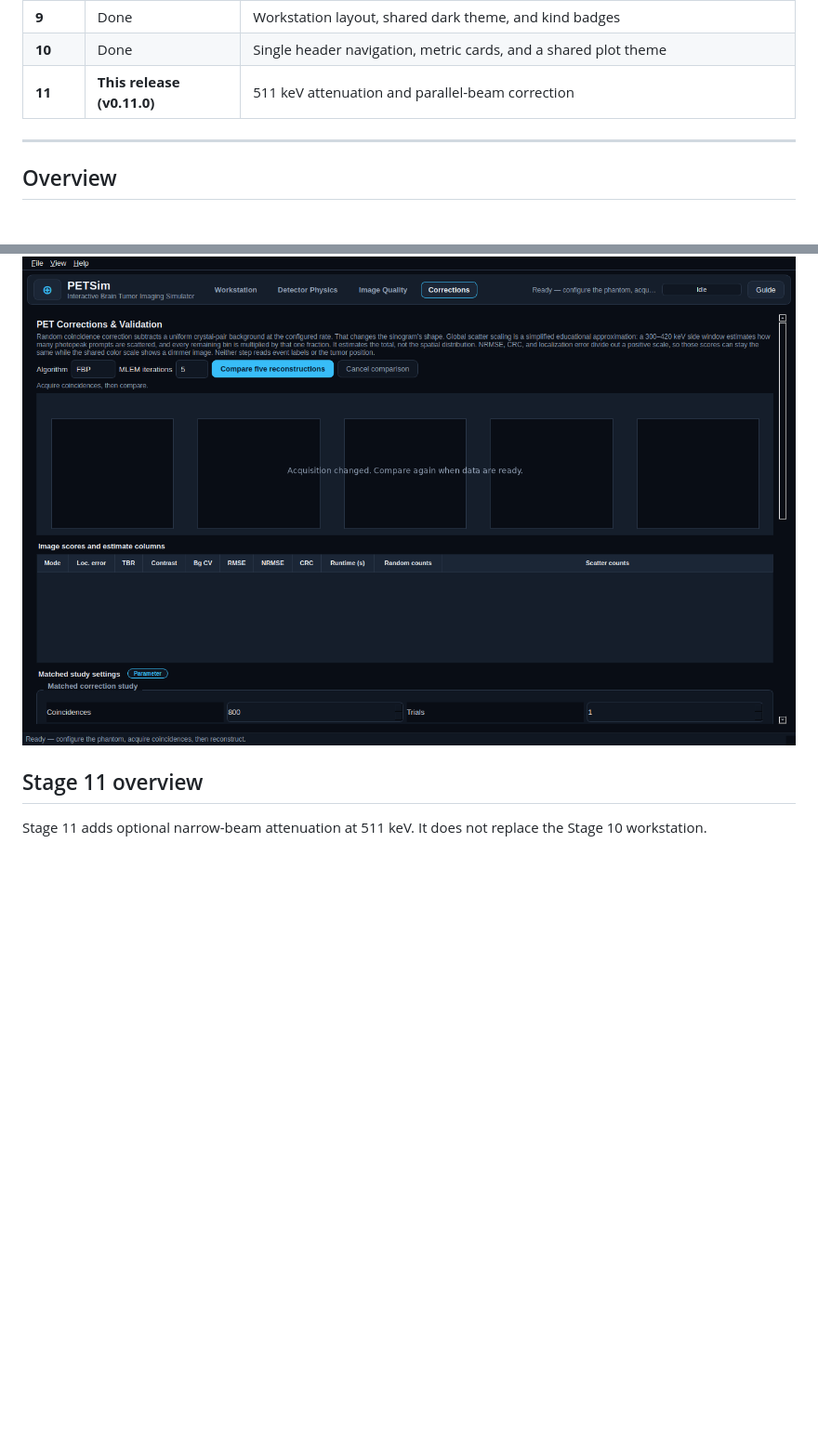
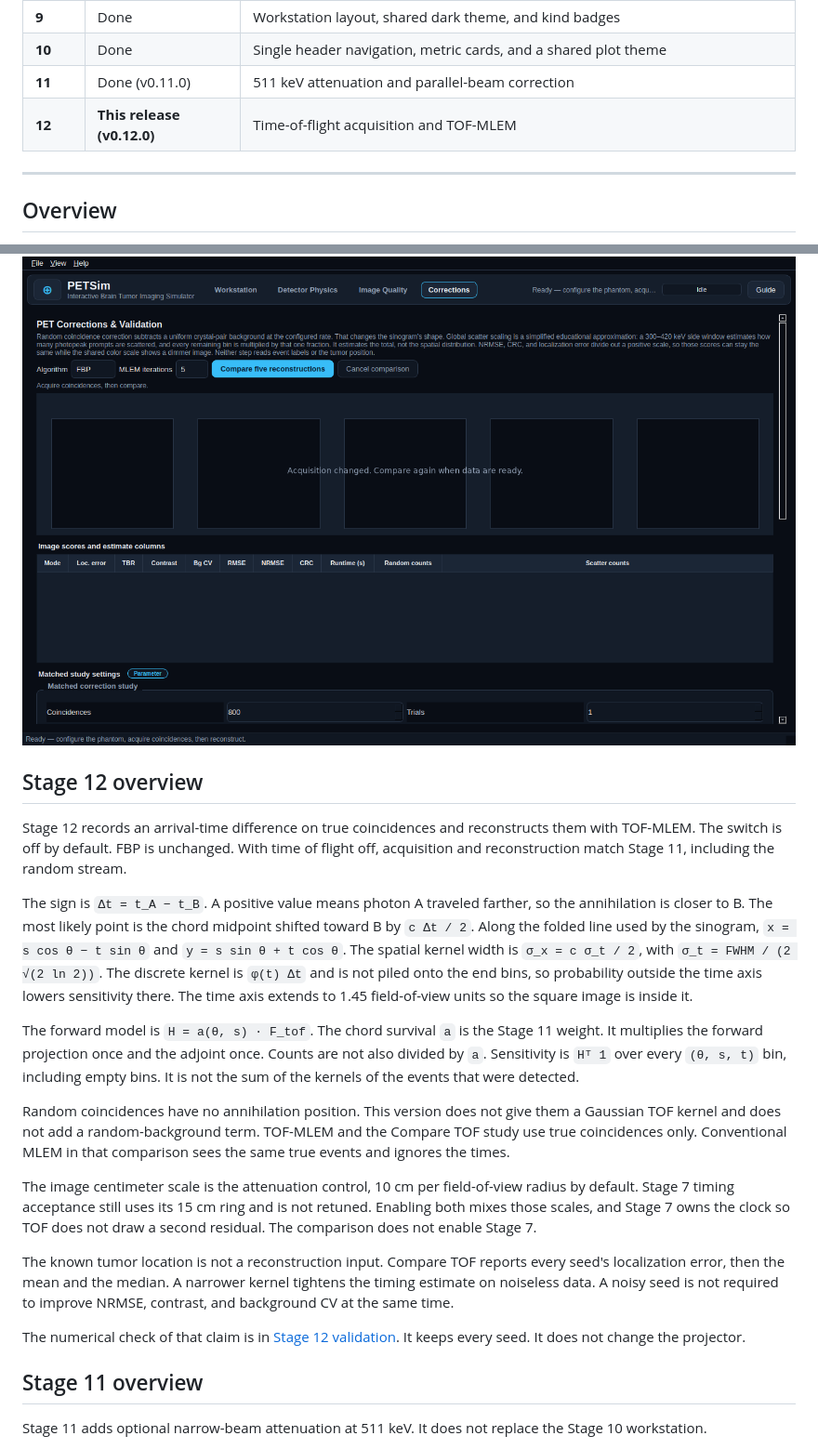
Before and after one commit to sovalekar/PETSim-Interactive-Brain-Tumor-Imaging-Simulator, a Markdown page: README.md, 2 parts joined by grey strips. Shown at 93% size. Rendered like a GitHub page; blank space fills up the shorter version.

```diff
--- a/README.md
+++ b/README.md
@@ -21,7 +21,8 @@ Built with **Python 3.11+**, **PySide6**, **NumPy**, and embedded **Matplotlib**
 | **8** | Done | Random coincidence correction and educational global scatter scaling |
 | **9** | Done | Workstation layout, shared dark theme, and kind badges |
 | **10** | Done | Single header navigation, metric cards, and a shared plot theme |
-| **11** | **This release (v0.11.0)** | 511 keV attenuation and parallel-beam correction |
+| **11** | Done (v0.11.0) | 511 keV attenuation and parallel-beam correction |
+| **12** | **This release (v0.12.0)** | Time-of-flight acquisition and TOF-MLEM |
 
 ---
 
@@ -48,6 +49,22 @@ These captures are from the Qt offscreen build used during development. They are
 ![Workstation](docs/screenshots/workstation.png)
 
 ![Corrections](docs/screenshots/corrections.png)
+
+## Stage 12 overview
+
+Stage 12 records an arrival-time difference on true coincidences and reconstructs them with TOF-MLEM. The switch is off by default. FBP is unchanged. With time of flight off, acquisition and reconstruction match Stage 11, including the random stream.
+
+The sign is `Δt = t_A − t_B`. A positive value means photon A traveled farther, so the annihilation is closer to B. The most likely point is the chord midpoint shifted toward B by `c Δt / 2`. Along the folded line used by the sinogram, `x = s cos θ − t sin θ` and `y = s sin θ + t cos θ`. The spatial kernel width is `σ_x = c σ_t / 2`, with `σ_t = FWHM / (2 √(2 ln 2))`. The discrete kernel is `φ(t) Δt` and is not piled onto the end bins, so probability outside the time axis lowers sensitivity there. The time axis extends to 1.45 field-of-view units so the square image is inside it.
+
+The forward model is `H = a(θ, s) · F_tof`. The chord survival `a` is the Stage 11 weight. It multiplies the forward projection once and the adjoint once. Counts are not also divided by `a`. Sensitivity is `Hᵀ 1` over every `(θ, s, t)` bin, including empty bins. It is not the sum of the kernels of the events that were detected.
+
+Random coincidences have no annihilation position. This version does not give them a Gaussian TOF kernel and does not add a random-background term. TOF-MLEM and the Compare TOF study use true coincidences only. Conventional MLEM in that comparison sees the same true events and ignores the times.
+
+The image centimeter scale is the attenuation control, 10 cm per field-of-view radius by default. Stage 7 timing acceptance still uses its 15 cm ring and is not retuned. Enabling both mixes those scales, and Stage 7 owns the clock so TOF does not draw a second residual. The comparison does not enable Stage 7.
+
+The known tumor location is not a reconstruction input. Compare TOF reports every seed's localization error, then the mean and the median. A narrower kernel tightens the timing estimate on noiseless data. A noisy seed is not required to improve NRMSE, contrast, and background CV at the same time.
+
+The numerical check of that claim is in [Stage 12 validation](docs/stage-12-validation.md). It keeps every seed. It does not change the projector.
 
 ## Stage 11 overview
 
```
Also changed, not shown: docs/stage-12-validation.md (added, +167 -0 lines), docs/stage-12-nrmse-iterations.png (added), 17 other files.
